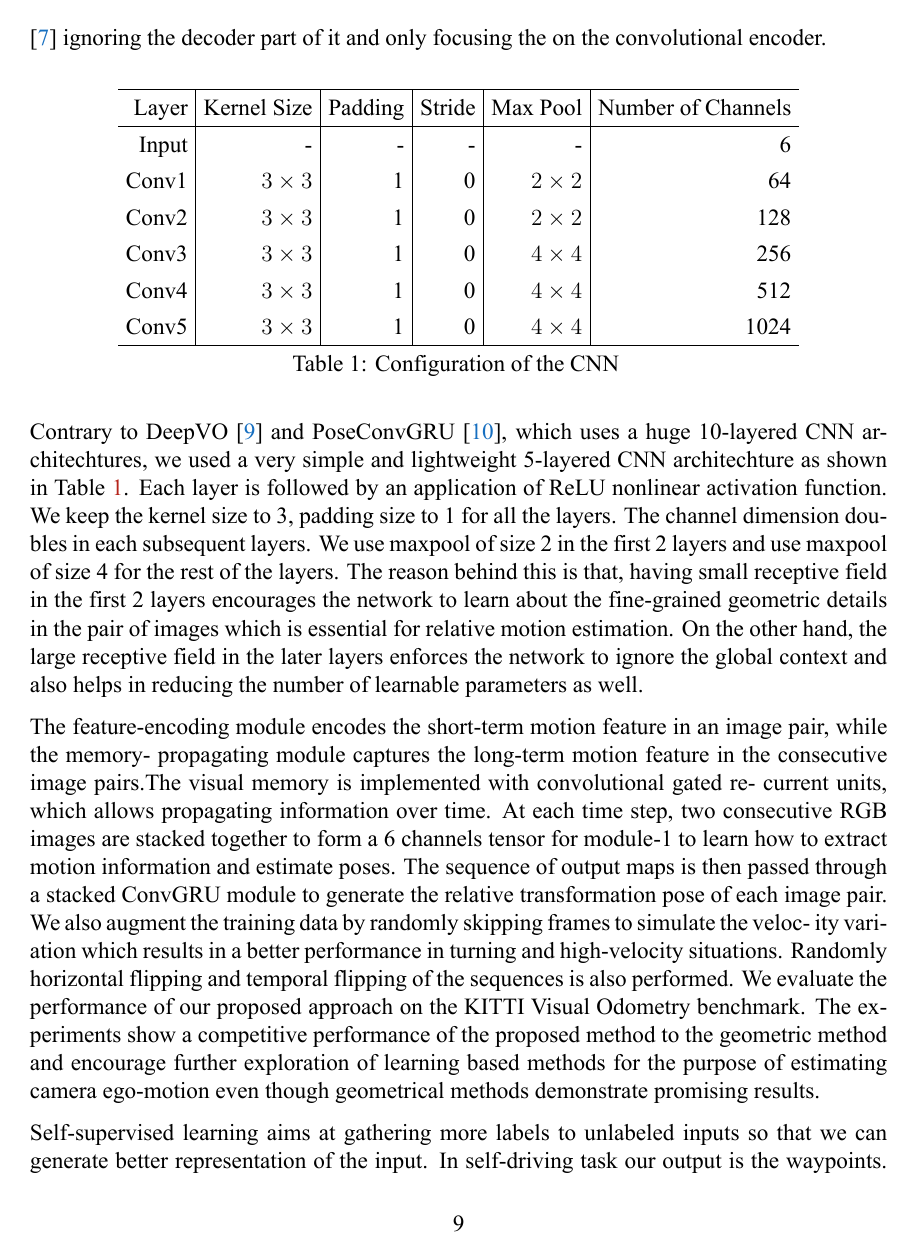
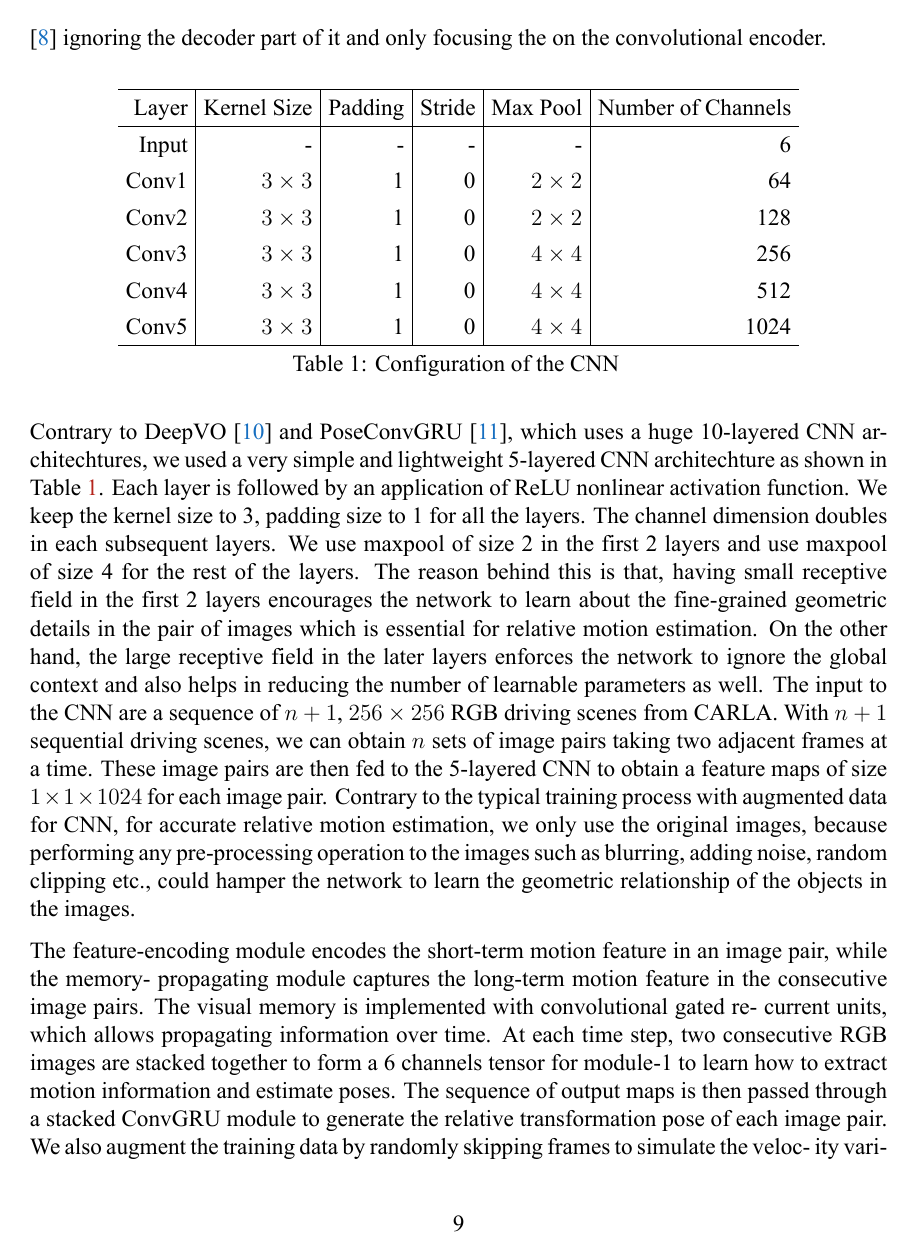
Before and after one commit to partha-ghosh/temp, a LaTeX thesis (thesis.tex): page 9 of 15. The pictures show the PDF file thesis.pdf that the author committed with the source.

Commit message:
initial commit

```diff
--- a/thesis.tex
+++ b/thesis.tex
@@ -177,48 +177,48 @@ In summary, the main contributions of this work are:
 \end{itemize}
 
 We organize the structure of the thesis as follows. We first provide an overview
-of the learning-based pipeline in SAP and its limitations in Section \ref{org074fe3a}. We
-then introduce details of our methodology in Section \ref{orgcb46f01}, followed by the
+of the learning-based pipeline in SAP and its limitations in Section \ref{org98b1f5b}. We
+then introduce details of our methodology in Section \ref{org6f4e83b}, followed by the
 description of the baseline methods and the effectiveness of our proposed model
 compared to the baselines both quantitatively and qualitatively in Section
-\ref{org79829d8}.
+\ref{org68ea1bd}.
 
 
-\section{Related Work \label{org074fe3a}}
-\label{sec:orgd5ac5ec}
+\section{Related Work \label{org98b1f5b}}
+\label{sec:org517cf44}
 \subsection{Self-supervised Learning}
-\label{sec:org5d98605}
+\label{sec:org43b4a64}
 
 \subsubsection{Emerging Properties in Self-Supervised Vision Transformers}
-\label{sec:org3b2375f}
+\label{sec:orgace5eb0}
 
 \subsubsection{Exploring Simple Siamese Representation Learning}
-\label{sec:orgc26e2c2}
+\label{sec:orgdcf3c5c}
 
 \subsubsection{Momentum Contrast for Unsupervised Visual Representation Learning}
-\label{sec:org186555b}
+\label{sec:org42e4718}
 
 \subsubsection{Self-training with Noisy Student improves ImageNet classification}
-\label{sec:org65d1418}
+\label{sec:org5eac685}
 \subsection{Self-supervised Learning in Autonomous Driving}
-\label{sec:orgcc4866c}
+\label{sec:org8c265a4}
 
 \subsubsection{SelfD: Self-Learning Large-Scale Driving Policies From the Web}
-\label{sec:org56d4187}
+\label{sec:org09519a7}
 
 \subsubsection{Offline Visual Representation Learning for Embodied Navigation}
-\label{sec:org548eccd}
+\label{sec:org0d8d72d}
 
 \subsubsection{Action-Conditioned Contrastive Policy Pretraining}
-\label{sec:orge44a748}
+\label{sec:orgd8539b9}
 
-\section{Method \label{orgcb46f01}}
-\label{sec:org84f9401}
+\section{Method \label{org6f4e83b}}
+\label{sec:orge10ef9f}
 Our goal is to facilitate training driving policies at scale.
 
 
-\subsection{Problem Setting \label{org2b0df1b}}
-\label{sec:org474d5b3}
+\subsection{Problem Setting \label{org1b9717d}}
+\label{sec:org41374a1}
 We consider the task of point-to-point navigation in an urban setting where
 the goal is to complete a given route while safely reacting to other dynamic
 agents and following traffic rules. To achieve this, we consider the imitation
@@ -293,8 +293,8 @@ sented by a sequence of 2D waypoints, \{wt = (xt , yt )\}Tt=1 .
 We use T = 4, which is the default number of waypoints
 required by our inverse dynamics model.
 
-\subsection{Waypoint Prediction Network \label{org27e88c9}}
-\label{sec:org49c1e5b}
+\subsection{Waypoint Prediction Network \label{org89c5fc9}}
+\label{sec:org329a454}
 As shown in \sout{Fig. 2}, we pass the 512-dimensional feature vector through an MLP
 (comprising 2 hidden layers with 256 and 128 units) to reduce its dimensionality
 to 64 for computational efficiency before passing it to the auto-regressive
@@ -302,7 +302,7 @@ waypoint network implemented using GRUs \cite{Cho2014}. We initialize the hidden
 state of the GRU with the 64-dimensional feature vector. The update gate of the
 GRU controls the flow of information encoded in the hidden state to the output
 and the next time-step. It also takes in the current position and the goal
-location (Section \ref{org2b0df1b}) as input, which allows the network to focus
+location (Section \ref{org1b9717d}) as input, which allows the network to focus
 on the relevant context in the hidden state for predicting the next waypoint.
 We provide the GPS coordinates of the goal location (transformed to the
 ego-vehicle coordinate frame) as input to the GRU rather than the encoder since
@@ -363,13 +363,22 @@ this is that, having small receptive field in the first 2 layers encourages the
 network to learn about the fine-grained geometric details in the pair of images
 which is essential for relative motion estimation. On the other hand, the large
 receptive field in the later layers enforces the network to ignore the global
-context and also helps in reducing the number of learnable parameters as well.
+context and also helps in reducing the number of learnable parameters as
+well. The input to the CNN are a sequence of \(n+1\), \(256 \x 256\) RGB driving
+scenes from CARLA. With \(n+1\) sequential driving scenes, we can obtain \(n\)
+sets of image pairs taking two adjacent frames at a time. These image pairs are
+then fed to the 5-layered CNN to obtain a feature maps of size \(1 \x 1 \x
+1024\) for each image pair. Contrary to the typical training process with
+augmented data for CNN, for accurate relative motion estimation, we only use the
+original images, because performing any pre-processing operation to the images
+such as blurring, adding noise, random clipping etc., could hamper the network
+to learn the geometric relationship of the objects in the images.
 
 
 The feature-encoding module
 encodes the short-term motion feature in an image pair, while the memory-
 propagating module captures the long-term motion feature in the consecutive
-image pairs.The visual memory is implemented with convolutional gated re-
+image pairs. The visual memory is implemented with convolutional gated re-
 current units, which allows propagating information over time. At each time
 step, two consecutive RGB images are stacked together to form a 6 channels
 tensor for module-1 to learn how to extract motion information and estimate
@@ -459,17 +468,17 @@ We use T = 4, which is the default number of waypoints
 required by our inverse dynamics model.
 
 \subsubsection{Dataset}
-\label{sec:orgda20bae}
+\label{sec:org727e443}
 
-\subsubsection{Data Preprocessing Pipeline \label{org28c4336}}
-\label{sec:org1a2390d}
+\subsubsection{Data Preprocessing Pipeline \label{org0ab9e19}}
+\label{sec:org1df56e0}
 
 
 \subsubsection{Training and Inference}
-\label{sec:orgbc7447e}
+\label{sec:orgbe4e60a}
 
-\section{Experimental Results \label{org79829d8}}
-\label{sec:orge956a23}
+\section{Experimental Results \label{org68ea1bd}}
+\label{sec:orgc16c6aa}
 
 In this section, we describe our experimental setup, com-
 pare the driving performance of our approach against sev-
```
Also changed, not shown: thesis.bbl, thesis.pdf, thesis.tex (89 more changed lines), 2 other files.
